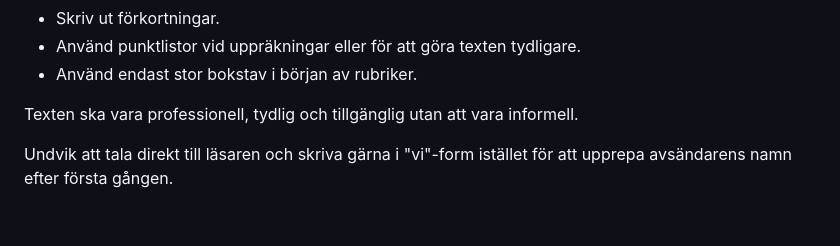
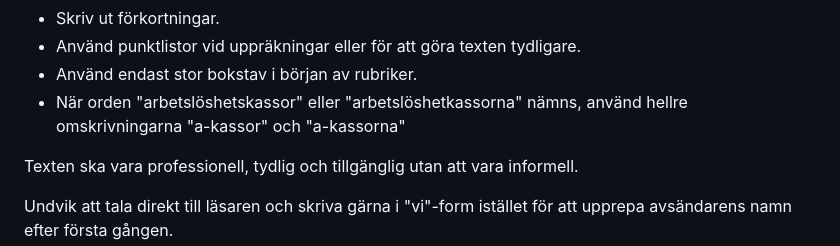
Before and after one commit to slimebob1975/JBGLangImprover, a Markdown page: policy/prompt_policy.md, the part around the change. Drawn GitHub-style; blank space fills up the shorter version.

Commit message:
Added small language instruction

```diff
--- a/policy/prompt_policy.md
+++ b/policy/prompt_policy.md
@@ -37,6 +37,7 @@ Följ också dessa detaljerade riktlinjer:
 - Skriv ut förkortningar.
 - Använd punktlistor vid uppräkningar eller för att göra texten tydligare.
 - Använd endast stor bokstav i början av rubriker.
+- När orden "arbetslöshetskassor" eller "arbetslöshetkassorna" nämns, använd hellre omskrivningarna "a-kassor" och "a-kassorna"
 
 Texten ska vara professionell, tydlig och tillgänglig utan att vara informell.
 
```
